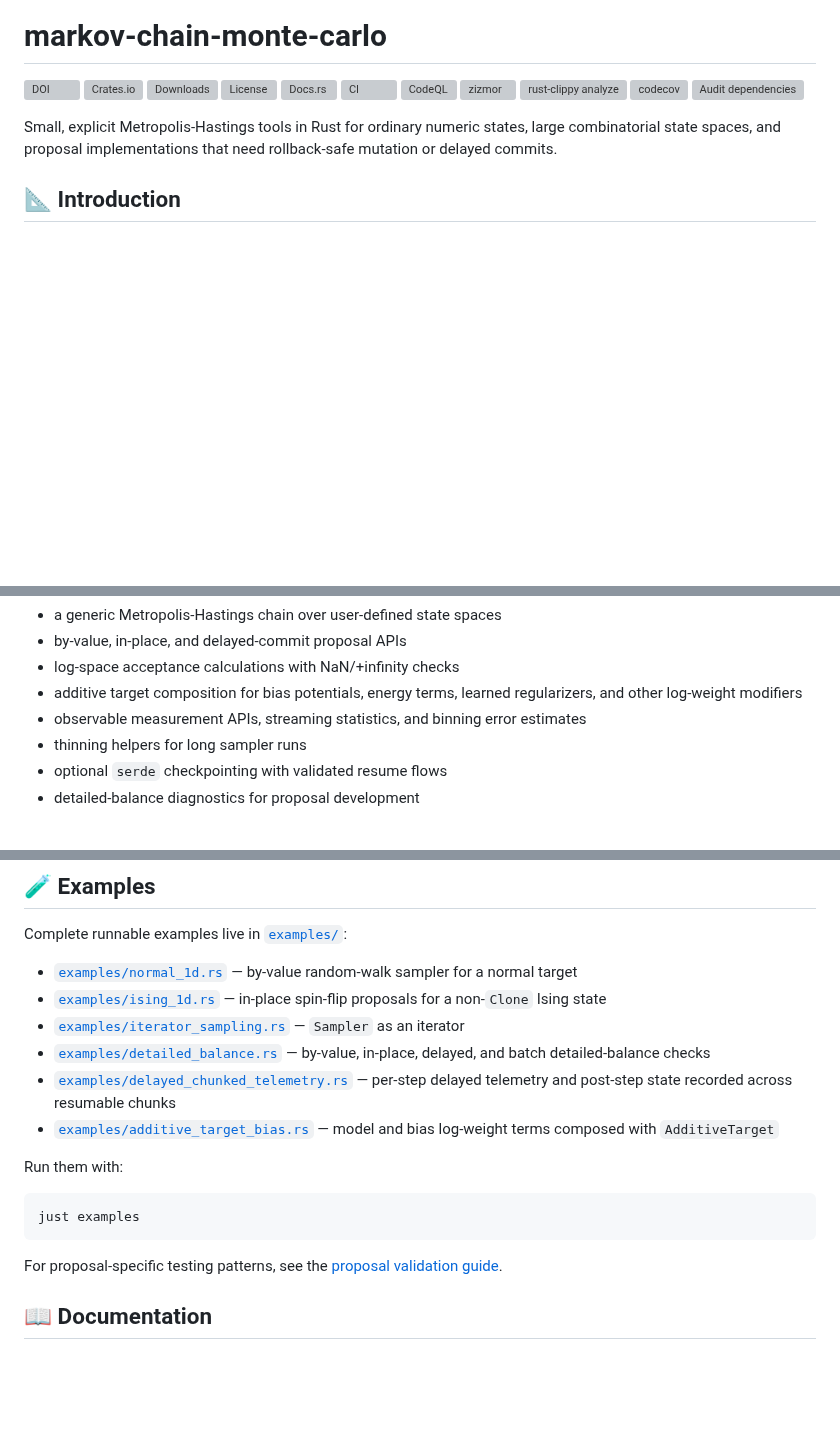
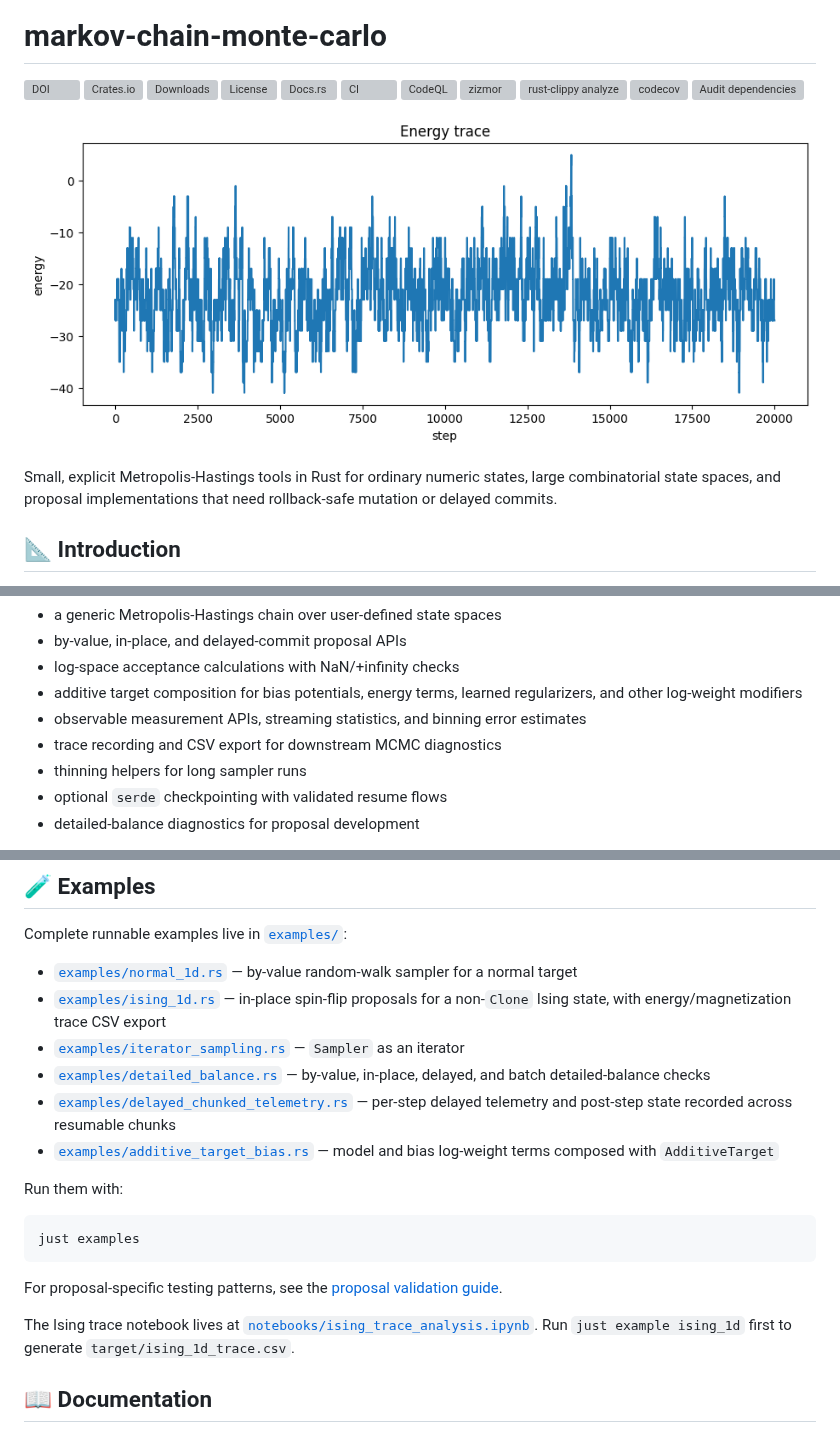
Before and after one commit to acgetchell/markov-chain-monte-carlo, a Markdown page: README.md, 3 parts joined by grey strips. GitHub-like rendering; pictures changed too: docs/assets/ising_energy_trace.png (added); blank space fills up the shorter version; grey boxes are pictures that could not be loaded.

```diff
--- a/README.md
+++ b/README.md
@@ -11,6 +11,8 @@
 [![rust-clippy analyze](https://github.com/acgetchell/markov-chain-monte-carlo/actions/workflows/rust-clippy.yml/badge.svg)](https://github.com/acgetchell/markov-chain-monte-carlo/actions/workflows/rust-clippy.yml)
 [![codecov](https://codecov.io/gh/acgetchell/markov-chain-monte-carlo/graph/badge.svg)](https://codecov.io/gh/acgetchell/markov-chain-monte-carlo)
 [![Audit dependencies](https://github.com/acgetchell/markov-chain-monte-carlo/actions/workflows/audit.yml/badge.svg)](https://github.com/acgetchell/markov-chain-monte-carlo/actions/workflows/audit.yml)
+
+![Ising energy trace](docs/assets/ising_energy_trace.png)
 
 Small, explicit Metropolis-Hastings tools in Rust for ordinary numeric states, large combinatorial state spaces, and proposal implementations that need
 rollback-safe mutation or delayed commits.
@@ -30,6 +32,7 @@ Use this crate when you want:
 - log-space acceptance calculations with NaN/+infinity checks
 - additive target composition for bias potentials, energy terms, learned regularizers, and other log-weight modifiers
 - observable measurement APIs, streaming statistics, and binning error estimates
+- trace recording and CSV export for downstream MCMC diagnostics
 - thinning helpers for long sampler runs
 - optional `serde` checkpointing with validated resume flows
 - detailed-balance diagnostics for proposal development
@@ -144,7 +149,7 @@ Complete runnable examples live in [`examples/`](https://github.com/acgetchell/m
 - [`examples/normal_1d.rs`](https://github.com/acgetchell/markov-chain-monte-carlo/blob/main/examples/normal_1d.rs) — by-value random-walk sampler for a normal
   target
 - [`examples/ising_1d.rs`](https://github.com/acgetchell/markov-chain-monte-carlo/blob/main/examples/ising_1d.rs) — in-place spin-flip proposals for a
-  non-`Clone` Ising state
+  non-`Clone` Ising state, with energy/magnetization trace CSV export
 - [`examples/iterator_sampling.rs`](https://github.com/acgetchell/markov-chain-monte-carlo/blob/main/examples/iterator_sampling.rs) — `Sampler` as an iterator
 - [`examples/detailed_balance.rs`](https://github.com/acgetchell/markov-chain-monte-carlo/blob/main/examples/detailed_balance.rs) — by-value, in-place, delayed,
   and batch detailed-balance checks
@@ -161,6 +166,10 @@ just examples
 
 For proposal-specific testing patterns, see the
 [proposal validation guide](https://github.com/acgetchell/markov-chain-monte-carlo/blob/main/docs/proposal_validation.md).
+
+The Ising trace notebook lives at
+[`notebooks/ising_trace_analysis.ipynb`](https://github.com/acgetchell/markov-chain-monte-carlo/blob/main/notebooks/ising_trace_analysis.ipynb). Run
+`just example ising_1d` first to generate `target/ising_1d_trace.csv`.
 
 ## 📖 Documentation
 
```
Also changed, not shown: other parts of README.md (+2 -0 lines), CHANGELOG.md (+14 -0 lines), docs/code_organization.md (+27 -1 lines), 11 other files.
